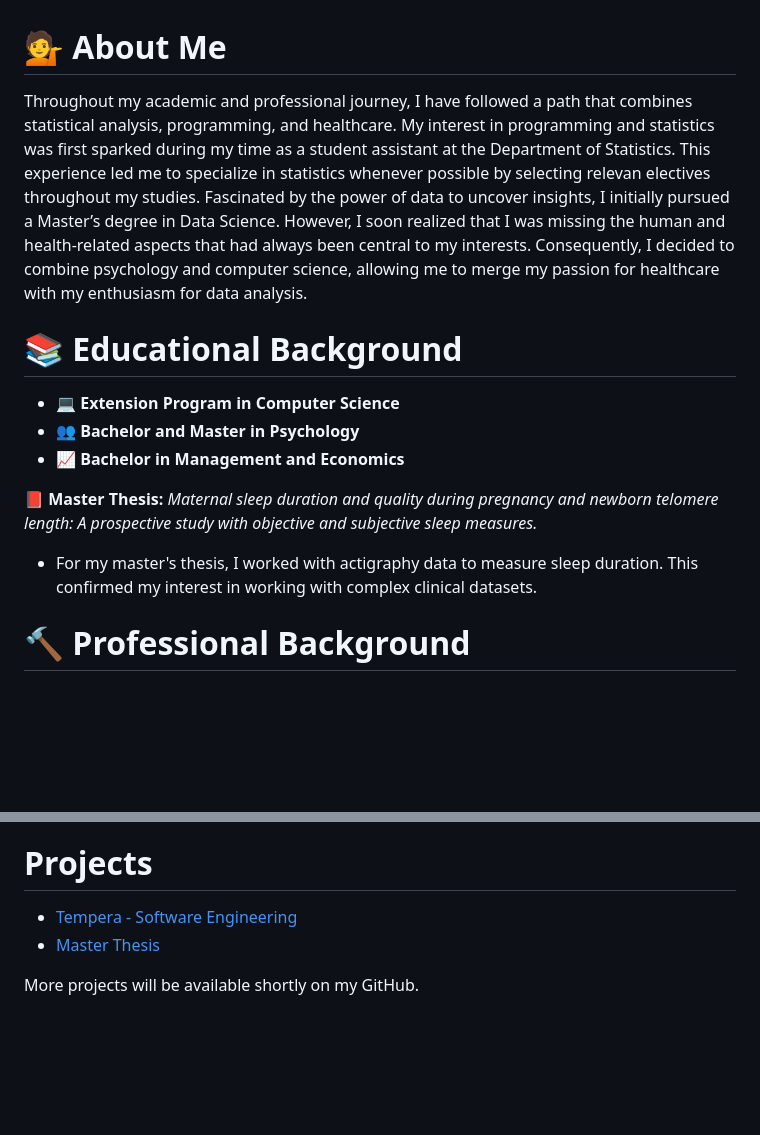
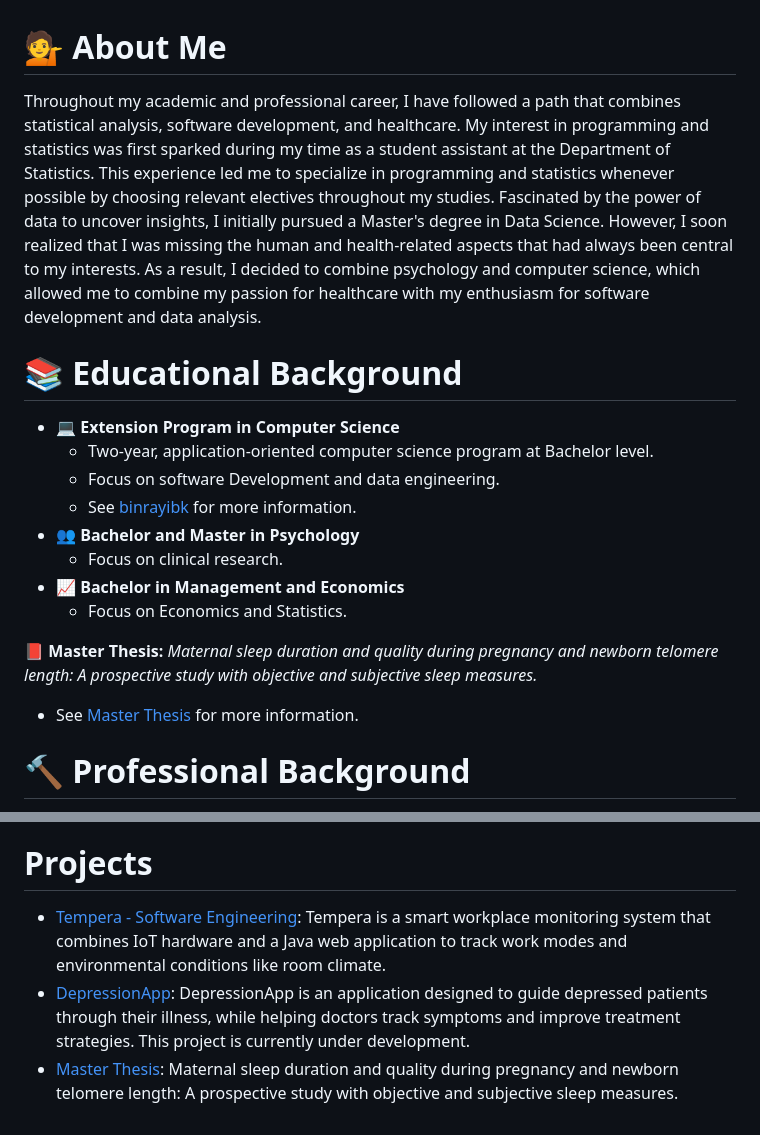
Before and after one commit to niklas-speckle/niklas-speckle, a Markdown page: README.md, 2 parts joined by grey strips. Rendered like a GitHub page; blank space fills up the shorter version.

Commit message:
added depressionApp

```diff
--- a/README.md
+++ b/README.md
@@ -1,15 +1,21 @@
 # :information_desk_person: About Me
 
-Throughout my academic and professional journey, I have followed a path that combines statistical analysis, programming, and healthcare. My interest in programming and statistics was first sparked during my time as a student assistant at the Department of Statistics. This experience led me to specialize in statistics whenever possible by selecting relevan electives throughout my studies. Fascinated by the power of data to uncover insights, I initially pursued a Master’s degree in Data Science. However, I soon realized that I was missing the human and health-related aspects that had always been central to my interests. Consequently, I decided to combine psychology and computer science, allowing me to merge my passion for healthcare with my enthusiasm for data analysis.
+Throughout my academic and professional career, I have followed a path that combines statistical analysis, software development, and healthcare. My interest in programming and statistics was first sparked during my time as a student assistant at the Department of Statistics. This experience led me to specialize in programming and statistics whenever possible by choosing relevant electives throughout my studies. Fascinated by the power of data to uncover insights, I initially pursued a Master's degree in Data Science. However, I soon realized that I was missing the human and health-related aspects that had always been central to my interests. As a result, I decided to combine psychology and computer science, which allowed me to combine my passion for healthcare with my enthusiasm for software development and data analysis.
 
 # :books: Educational Background
 
 - :computer: **Extension Program in Computer Science**
+  - Two-year, application-oriented computer science program at Bachelor level.
+  - Focus on software Development and data engineering.
+  - See [binrayibk](https://binaryibk.at/studium/ews-informatik/) for more information.
 - :busts_in_silhouette: **Bachelor and Master in Psychology**
+  - Focus on clinical research.
 - :chart_with_upwards_trend: **Bachelor in Management and Economics**
+  - Focus on Economics and Statistics.
 
 📕 **Master Thesis:**   *Maternal sleep duration and quality during pregnancy and newborn telomere length: A prospective study with objective and subjective sleep measures.*
-- For my master's thesis, I worked with actigraphy data to measure sleep duration. This confirmed my interest in working with complex clinical datasets.
+
+- See [Master Thesis](master-thesis-demo) for more information.
 
 # :hammer: Professional Background
 
@@ -84,7 +93,6 @@ Throughout my academic and professional journey, I have followed a path that com
 - Linear Algebra and Mathematics (10 ECTS)
 
 # Projects
-- [Tempera - Software Engineering](softwareengineering-project)
-- [Master Thesis](master-thesis-demo)
-
-More projects will be available shortly on my GitHub.
+- [Tempera - Software Engineering](softwareengineering-project): Tempera is a smart workplace monitoring system that combines IoT hardware and a Java web application to track work modes and environmental conditions like room climate.
+- [DepressionApp](https://github.com/niklas-speckle/depressionApp): DepressionApp is an application designed to guide depressed patients through their illness, while helping doctors track symptoms and improve treatment strategies. This project is currently under development.
+- [Master Thesis](master-thesis-demo): Maternal sleep duration and quality during pregnancy and newborn telomere length: A prospective study with objective and subjective sleep measures.
```
Also changed, not shown: other parts of README.md (+3 -0 lines).
